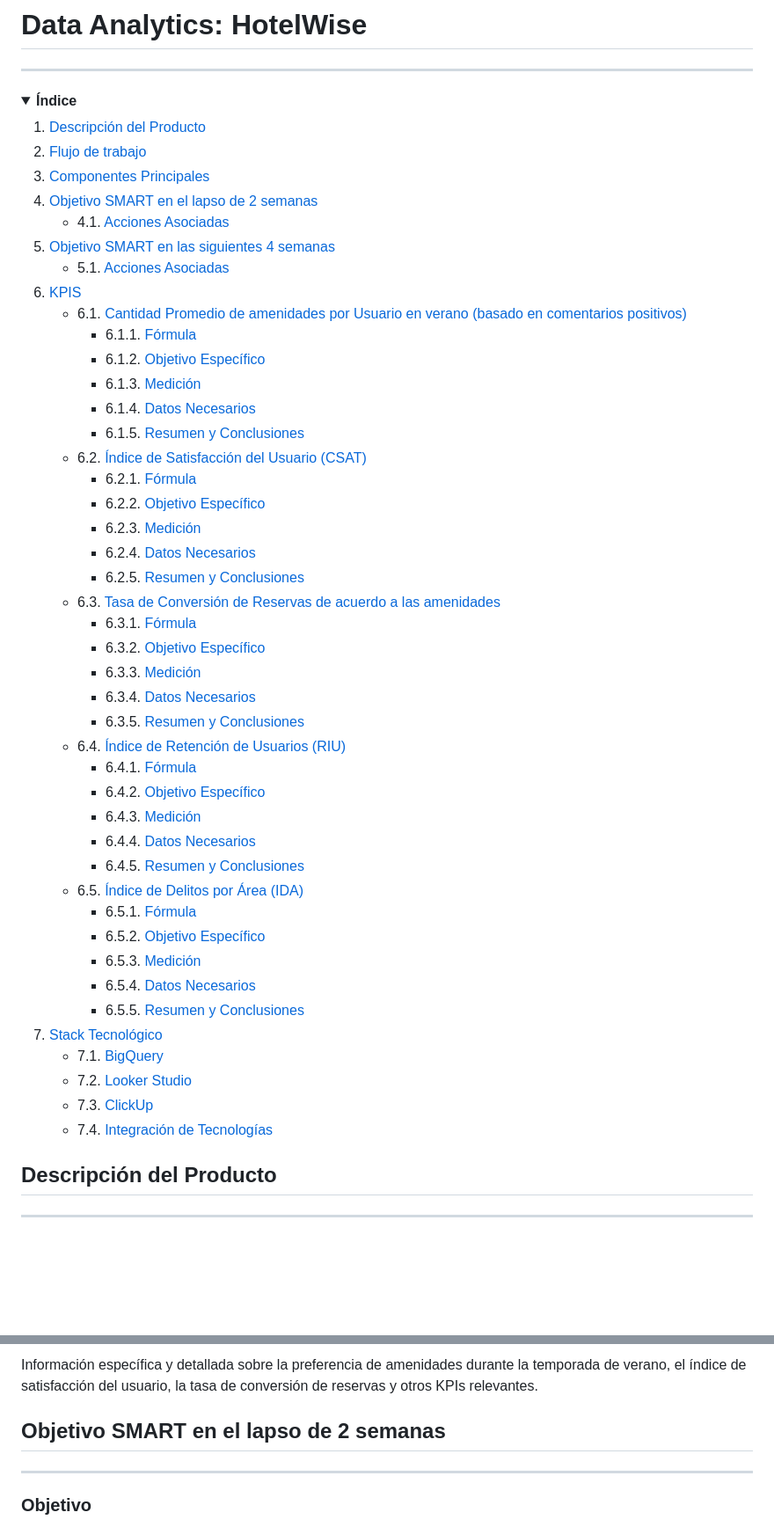
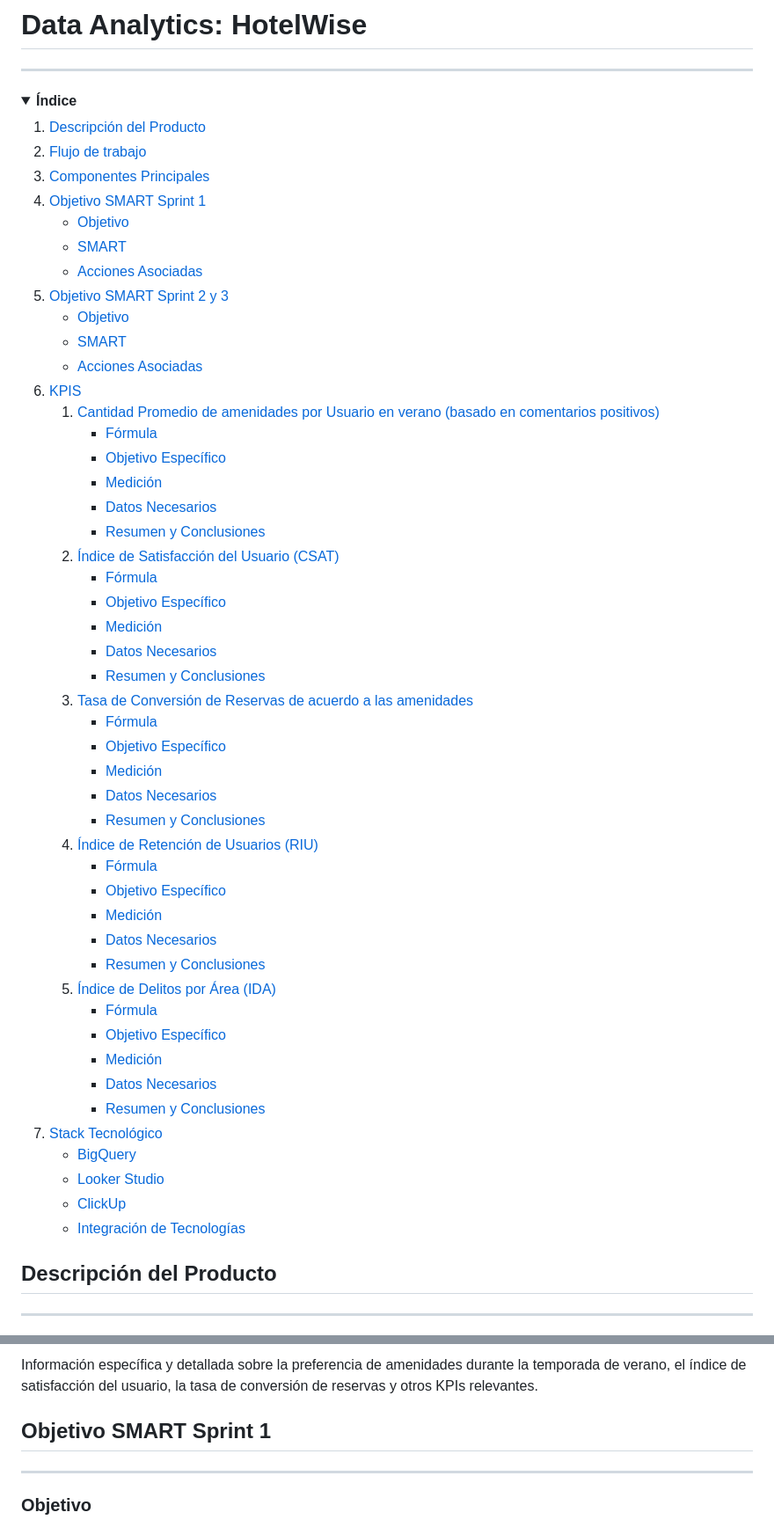
Before and after one commit to jgutierrezladino/HotelWise, a Markdown page: README.md, 2 parts joined by grey strips. Shown at 88% size. GitHub-like rendering; folded sections open; blank space fills up the shorter version.

Commit message:
readme final

```diff
--- a/README.md
+++ b/README.md
@@ -13,46 +13,50 @@
 1. [Descripción del Producto](#descripcion-del-producto)
 2. [Flujo de trabajo](#flujo-de-trabajo)
 3. [Componentes Principales](#componentes-principales)
-4. [Objetivo SMART en el lapso de 2 semanas](#objetivo-smart-en-el-lapso-de-2-semanas)
-   - 4.1. [Acciones Asociadas](#acciones-asociadas-2-semanas)
-5. [Objetivo SMART en las siguientes 4 semanas](#objetivo-smart-en-las-siguientes-4-semanas)
-   - 5.1. [Acciones Asociadas](#acciones-asociadas-4-semanas)
+4. [Objetivo SMART Sprint 1](#objetivo-smart-sprint-1)
+   - [Objetivo](#objetivo-2-semanas)
+   - [SMART](#SMART-2-semanas)
+   - [Acciones Asociadas](#acciones-asociadas-2-semanas)
+5. [Objetivo SMART Sprint 2 y 3](#objetivo-smart-sprint-2-y-3)
+   - [Objetivo](#objetivo-4-semanas)
+   - [SMART](#SMART-4-semanas)
+   - [Acciones Asociadas](#acciones-asociadas-4-semanas)
 6. [KPIS](#kpis)
-   - 6.1. [Cantidad Promedio de amenidades por Usuario en verano (basado en comentarios positivos)](#1.kpi-amenidades-verano)
-      - 6.1.1. [Fórmula](#formula-amenidades-verano)
-      - 6.1.2. [Objetivo Específico](#objetivo-amenidades-verano)
-      - 6.1.3. [Medición](#medicion-amenidades-verano)
-      - 6.1.4. [Datos Necesarios](#datos-amenidades-verano)
-      - 6.1.5. [Resumen y Conclusiones](#resumen-amenidades-verano)
-   - 6.2. [Índice de Satisfacción del Usuario (CSAT)](#2.kpi-csat)
-      - 6.2.1. [Fórmula](#formula-csat)
-      - 6.2.2. [Objetivo Específico](#objetivo-csat)
-      - 6.2.3. [Medición](#medicion-csat)
-      - 6.2.4. [Datos Necesarios](#datos-csat)
-      - 6.2.5. [Resumen y Conclusiones](#resumen-csat)
-   - 6.3. [Tasa de Conversión de Reservas de acuerdo a las amenidades](#3.kpi-tasa-de-conversion)
-      - 6.3.1. [Fórmula](#formula-tasa-de-conversion)
-      - 6.3.2. [Objetivo Específico](#objetivo-tasa-de-conversion)
-      - 6.3.3. [Medición](#medicion-tasa-de-conversion)
-      - 6.3.4. [Datos Necesarios](#datos-tasa-de-conversion)
-      - 6.3.5. [Resumen y Conclusiones](#resumen-tasa-de-conversion)
-   - 6.4. [Índice de Retención de Usuarios (RIU)](#4.kpi-riu)
-      - 6.4.1. [Fórmula](#formula-riu)
-      - 6.4.2. [Objetivo Específico](#objetivo-riu)
-      - 6.4.3. [Medición](#medicion-riu)
-      - 6.4.4. [Datos Necesarios](#datos-riu)
-      - 6.4.5. [Resumen y Conclusiones](#resumen-riu)
-   - 6.5. [Índice de Delitos por Área (IDA)](#5.kpi-ida)
-      - 6.5.1. [Fórmula](#formula-ida)
-      - 6.5.2. [Objetivo Específico](#objetivo-ida)
-      - 6.5.3. [Medición](#medicion-ida)
-      - 6.5.4. [Datos Necesarios](#datos-ida)
-      - 6.5.5. [Resumen y Conclusiones](#resumen-ida)
+   1. [Cantidad Promedio de amenidades por Usuario en verano (basado en comentarios positivos)](#1.kpi-amenidades-verano)
+        - [Fórmula](#formula-amenidades-verano)
+        - [Objetivo Específico](#objetivo-amenidades-verano)
+        - [Medición](#medicion-amenidades-verano)
+        - [Datos Necesarios](#datos-amenidades-verano)
+        - [Resumen y Conclusiones](#resumen-amenidades-verano)
+   2. [Índice de Satisfacción del Usuario (CSAT)](#2.kpi-csat)
+        - [Fórmula](#formula-csat)
+        - [Objetivo Específico](#objetivo-csat)
+        - [Medición](#medicion-csat)
+        - [Datos Necesarios](#datos-csat)
+        - [Resumen y Conclusiones](#resumen-csat)
+   3. [Tasa de Conversión de Reservas de acuerdo a las amenidades](#3.kpi-tasa-de-conversion)
+        - [Fórmula](#formula-tasa-de-conversion)
+        - [Objetivo Específico](#objetivo-tasa-de-conversion)
+        - [Medición](#medicion-tasa-de-conversion)
+        - [Datos Necesarios](#datos-tasa-de-conversion)
+        - [Resumen y Conclusiones](#resumen-tasa-de-conversion)
+   4. [Índice de Retención de Usuarios (RIU)](#4.kpi-riu)
+        - [Fórmula](#formula-riu)
+        - [Objetivo Específico](#objetivo-riu)
+        - [Medición](#medicion-riu)
+        - [Datos Necesarios](#datos-riu)
+        - [Resumen y Conclusiones](#resumen-riu)
+   5. [Índice de Delitos por Área (IDA)](#5.kpi-ida)
+        - [Fórmula](#formula-ida)
+        - [Objetivo Específico](#objetivo-ida)
+        - [Medición](#medicion-ida)
+        - [Datos Necesarios](#datos-ida)
+        - [Resumen y Conclusiones](#resumen-ida)
 7. [Stack Tecnológico](#stack-tecnologico)
-   - 7.1. [BigQuery](#bigquery)
-   - 7.2. [Looker Studio](#looker-studio)
-   - 7.3. [ClickUp](#clickup)
-   - 7.4. [Integración de Tecnologías](#integracion-de-tecnologias)
+   - [BigQuery](#bigquery)
+   - [Looker Studio](#looker-studio)
+   - [ClickUp](#clickup)
+   - [Integración de Tecnologías](#integracion-de-tecnologias)
 
 </details>
 
@@ -86,7 +90,7 @@ Panel visual interactivo que ofrece métricas clave, tendencias y análisis deta
 
 Información específica y detallada sobre la preferencia de amenidades durante la temporada de verano, el índice de satisfacción del usuario, la tasa de conversión de reservas y otros KPIs relevantes.
 
-## **Objetivo SMART en el lapso de 2 semanas**
+## **Objetivo SMART Sprint 1**
 
 ---
 
```
Also changed, not shown: other parts of README.md (+1 -1 lines).
